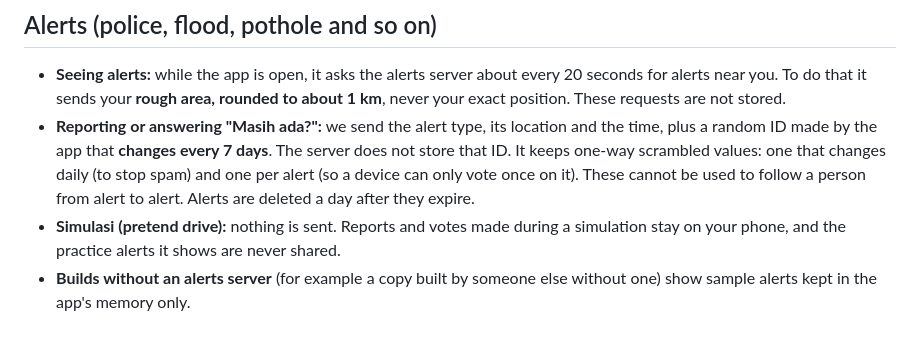
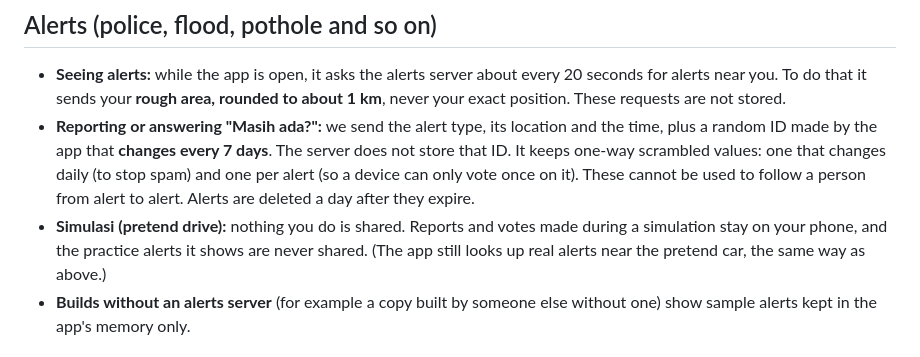
Before and after one commit to cng605568-art/jomlah, a Markdown page: PRIVACY.md, the part around the change. Rendered like a GitHub page.

Commit message:
Privacy: say exactly what Simulasi does
Co-Authored-By: Claude Opus 5.5 <noreply@anthropic.com>
Claude-Session: https://claude.ai/code/session_01TcBcZoTn2PeeH7SHMLn72M

```diff
--- a/PRIVACY.md
+++ b/PRIVACY.md
@@ -54,8 +54,9 @@ It is not saved and not sent anywhere.
   The server does not store that ID. It keeps one-way scrambled values: one that changes daily (to stop
   spam) and one per alert (so a device can only vote once on it). These cannot be used to follow a
   person from alert to alert. Alerts are deleted a day after they expire.
-- **Simulasi (pretend drive):** nothing is sent. Reports and votes made during a simulation stay on
-  your phone, and the practice alerts it shows are never shared.
+- **Simulasi (pretend drive):** nothing you do is shared. Reports and votes made during a simulation
+  stay on your phone, and the practice alerts it shows are never shared. (The app still looks up real
+  alerts near the pretend car, the same way as above.)
 - **Builds without an alerts server** (for example a copy built by someone else without one) show
   sample alerts kept in the app's memory only.
 
```
